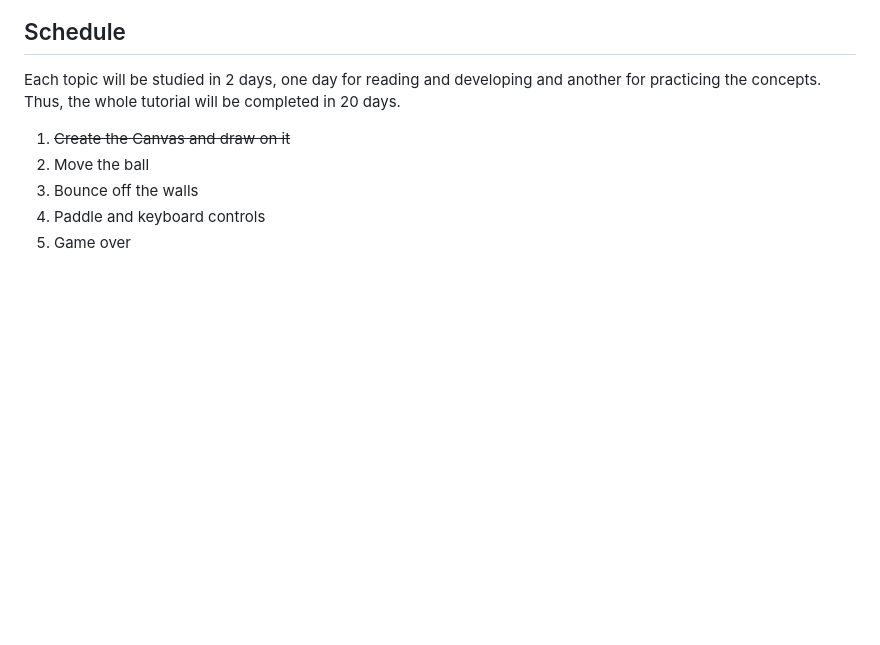
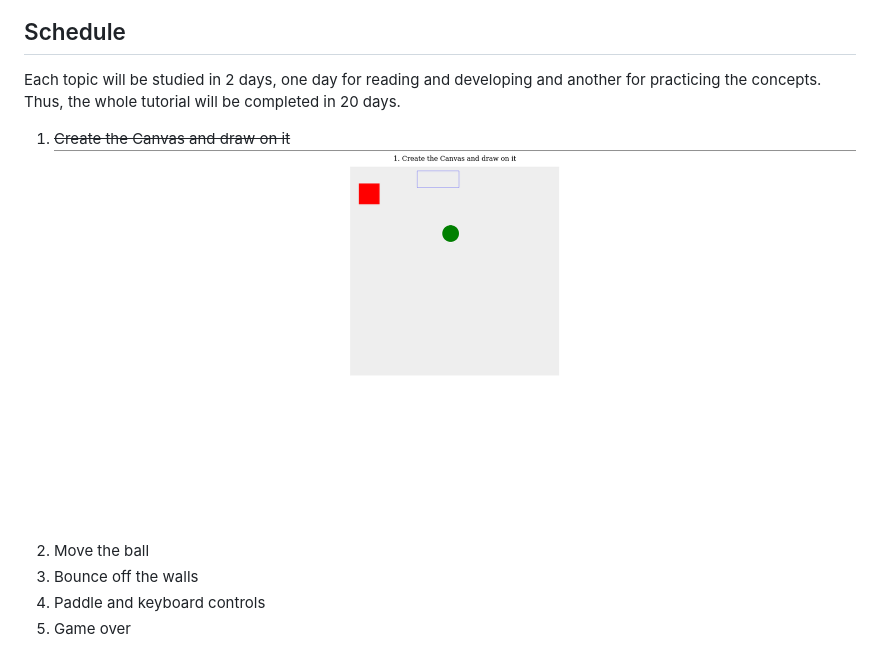
Before and after one commit to CapnSane/2D-breakout-game, a Markdown page: README.md, the part around the change. GitHub-like rendering; pictures changed too: figures/1.png (added); blank space fills up the shorter version.

```diff
--- a/README.md
+++ b/README.md
@@ -45,6 +45,7 @@ I will practice the basics of using the [`<canvas>`](https://developer.mozilla.o
 Each topic will be studied in 2 days, one day for reading and developing and another for practicing the concepts. Thus, the whole tutorial will be completed in 20 days.
 
 1. ~~Create the Canvas and draw on it~~
+   <img src="figures/1.png">
 1. Move the ball
 1. Bounce off the walls
 1. Paddle and keyboard controls
```
Also changed, not shown: 2 other files.
